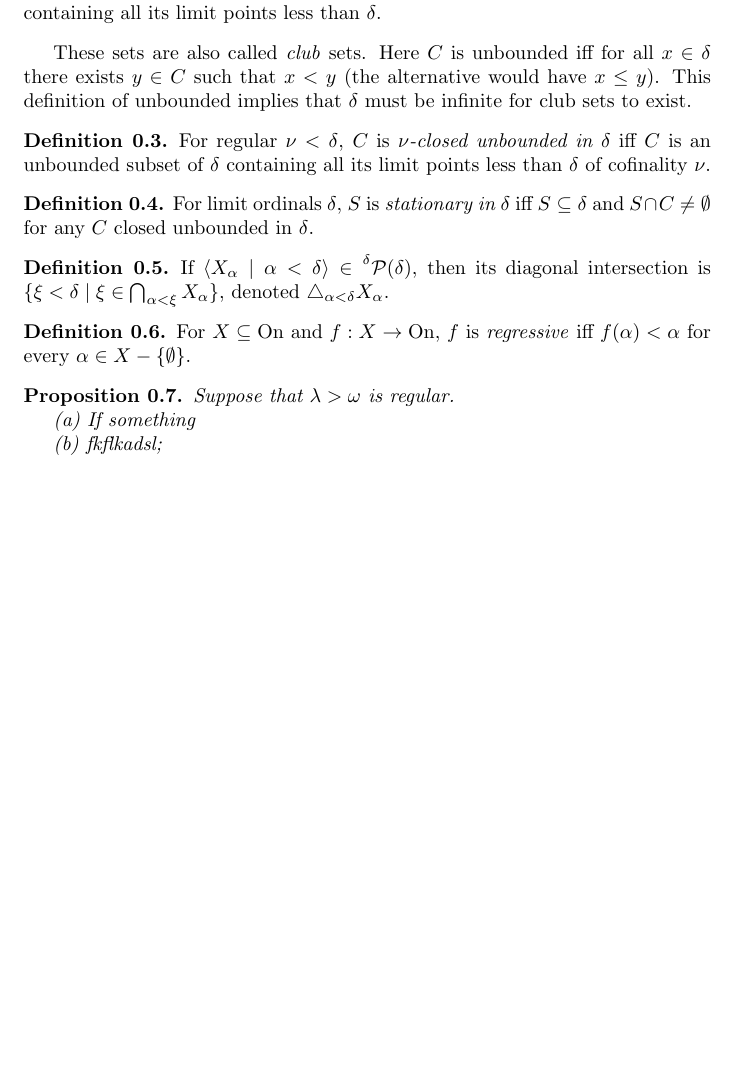
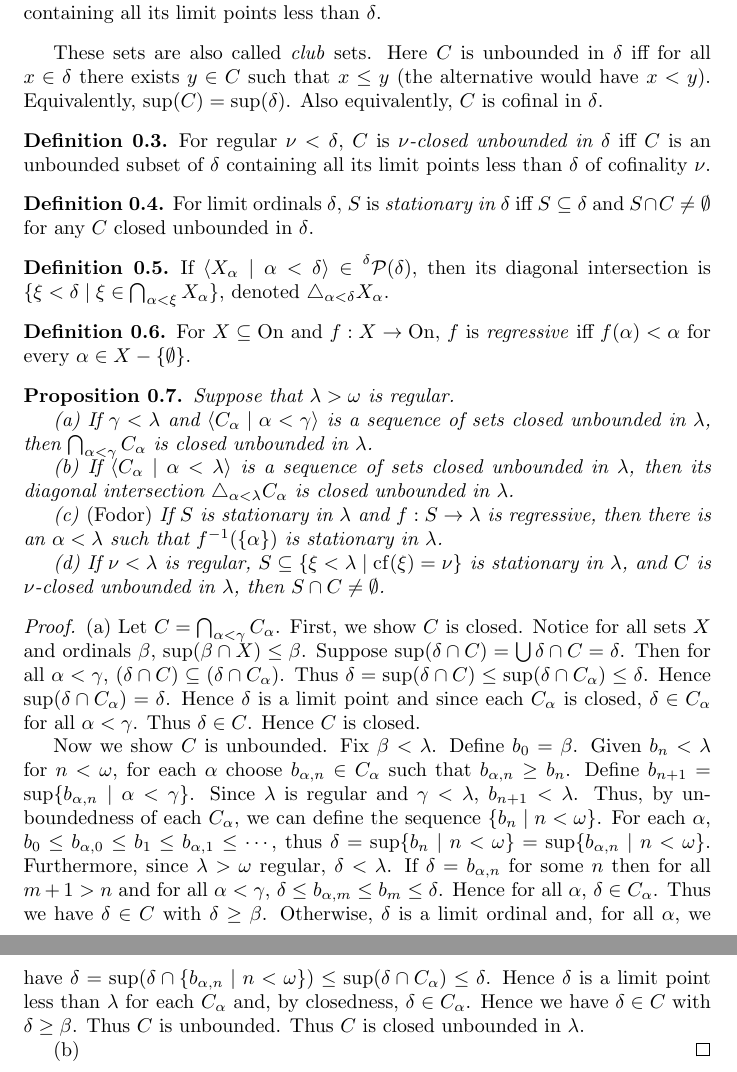
Before and after one commit to JordonCavazos/thehigherinfinite, a LaTeX document (main.tex): part of page 2 of 2 before the commit and two parts of pages 2 and 3 of 3 after it, the two joined at a grey line, cut so that both start at the same text, the shorter picture padded with empty space. Compiled offline with pdfLaTeX.

Commit message:
0.1 prop proof a

```diff
--- a/main.tex
+++ b/main.tex
@@ -128,7 +128,7 @@
 \begin{definition}
 	$C$ is \emph{closed unbounded in $\delta$} iff $C$ is an unbounded subset of $\delta$ containing all its limit points less than $\delta$.
 \end{definition}
-These sets are also called \emph{club} sets. Here $C$ is unbounded iff for all $x\in \delta$ there exists $y \in C$ such that $x<y$ (the alternative would have $x\leq y$). This definition of unbounded implies that $\delta$ must be infinite for club sets to exist.
+These sets are also called \emph{club} sets. Here $C$ is unbounded in $\delta$ iff for all $x\in \delta$ there exists $y \in C$ such that $x\leq y$ (the alternative would have $x<y$). Equivalently, $\sup(C)=\sup(\delta)$. Also equivalently,  $C$ is cofinal in $\delta$.
 \begin{definition}
 	For regular $\nu < \delta$, $C$ is \emph{$\nu$-closed unbounded in $\delta$} iff $C$ is an unbounded subset of $\delta$ containing all its limit points less than $\delta$ of cofinality $\nu$.
 \end{definition}
@@ -145,10 +145,17 @@ These sets are also called \emph{club} sets. Here $C$ is unbounded iff for all $
 
 \begin{proposition}
 	Suppose that $\lambda > \omega$ is regular. \par
-	(a) If something \par
-	(b) fkflkadsl;
+	(a) If $\gamma <\lambda$ and $\langle C_\alpha \mid \alpha <\gamma \rangle$ is a sequence of sets closed unbounded in $\lambda$, then $\bigcap_{\alpha <\gamma} C_\alpha$ is closed unbounded in $\lambda$. \par
+	(b) If  $\langle C_\alpha \mid \alpha <\lambda \rangle$ is a sequence of sets closed unbounded in $\lambda$, then its diagonal intersection $\triangle_{\alpha < \lambda}C_\alpha$ is closed unbounded in $\lambda$. \par
+	(c) \emph{(Fodor)} If $S$ is stationary in $\lambda$ and $f:S\to\lambda$ is regressive, then there is an $\alpha<\lambda$ such that $f^{-1}(\{\alpha\})$ is stationary in $\lambda$. \par
+	(d) If $\nu<\lambda$ is regular, $S\subseteq\{\xi<\lambda\mid\operatorname{cf}(\xi)=\nu\}$ is stationary in $\lambda$, and $C$ is $\nu$-closed unbounded in $\lambda$, then $S\cap C \neq\emptyset$.
 \end{proposition}
 
+\begin{proof}
+(a) Let $C=\bigcap_{\alpha <\gamma} C_\alpha$. First, we show $C$ is closed. Notice for all sets $X$ and ordinals $\beta$, $\sup(\beta\cap X)\leq \beta$. Suppose $\sup(\delta\cap C)=\bigcup\delta\cap C=\delta$. Then for all $\alpha<\gamma$, $(\delta\cap C)\subseteq (\delta\cap C_\alpha)$. Thus $\delta=\sup(\delta\cap C)\leq\sup(\delta\cap C_\alpha)\leq \delta$. Hence $\sup(\delta\cap C_\alpha)=\delta$. Hence $\delta$ is a limit point and since each $C_\alpha$ is closed, $\delta \in C_\alpha$ for all $\alpha<\gamma$. Thus $\delta \in C$. Hence $C$ is closed. \par
+Now we show $C$ is unbounded. Fix $\beta<\lambda$. Define $b_0=\beta$. Given $b_n<\lambda$ for $n<\omega$, for each $\alpha$ choose $b_{\alpha,n}\in C_\alpha$ such that $b_{\alpha,n} \geq b_n$. Define $b_{n+1}=\sup\{b_{\alpha,n} \mid \alpha<\gamma\}$. Since $\lambda$ is regular and $\gamma<\lambda$, $b_{n+1}<\lambda$. Thus, by unboundedness of each $C_\alpha$, we can define the sequence $\{b_n \mid n<\omega\}$. For each $\alpha$, $b_0\leq b_{\alpha,0}\leq b_1 \leq b_{\alpha,1} \leq \cdots$, thus $\delta=\sup\{b_n \mid n<\omega\}=\sup\{b_{\alpha,n} \mid n<\omega\}$. Furthermore, since $\lambda > \omega$ regular, $\delta < \lambda$. If $\delta = b_{\alpha,n}$ for some $n$ then for all $m+1>n$ and for all $\alpha < \gamma$, $\delta \leq b_{\alpha,m}\leq b_m \leq \delta$. Hence for all $\alpha$, $\delta \in C_\alpha$. Thus we have $\delta \in C$ with $\delta\geq\beta$. Otherwise, $\delta$ is a limit ordinal and, for all $\alpha$, we have $\delta=\sup(\delta\cap \{b_{\alpha,n}\mid n<\omega\})\leq\sup(\delta\cap C_\alpha)\leq\delta$. Hence $\delta$ is a limit point less than $\lambda$ for each $C_\alpha$ and, by closedness, $\delta \in C_\alpha$. Hence we have $\delta \in C$ with $\delta \geq \beta$. Thus $C$ is unbounded. Thus $C$ is closed unbounded in $\lambda$.  \par
+(b)
+\end{proof}
 
 
 \end{document}
```
Also changed, not shown: main.pdf, 2 other files.
